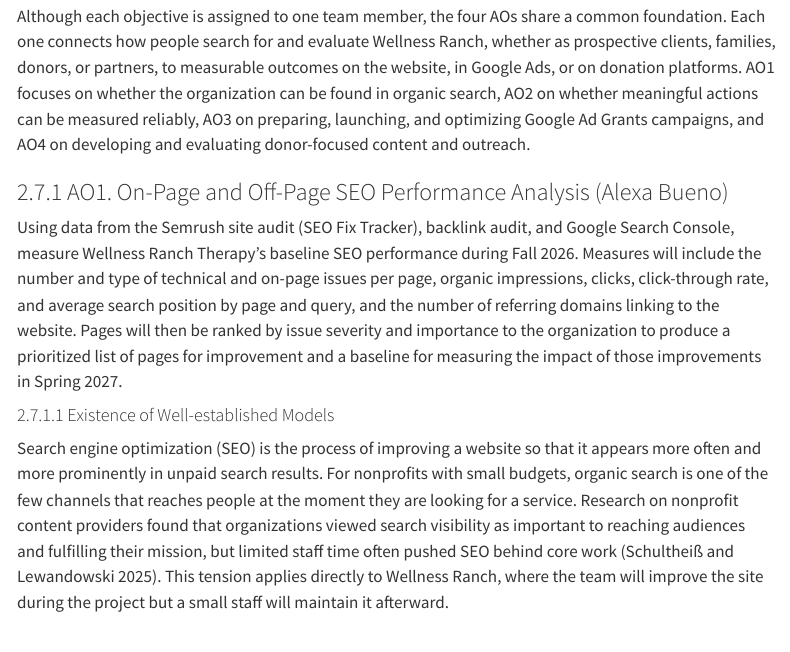
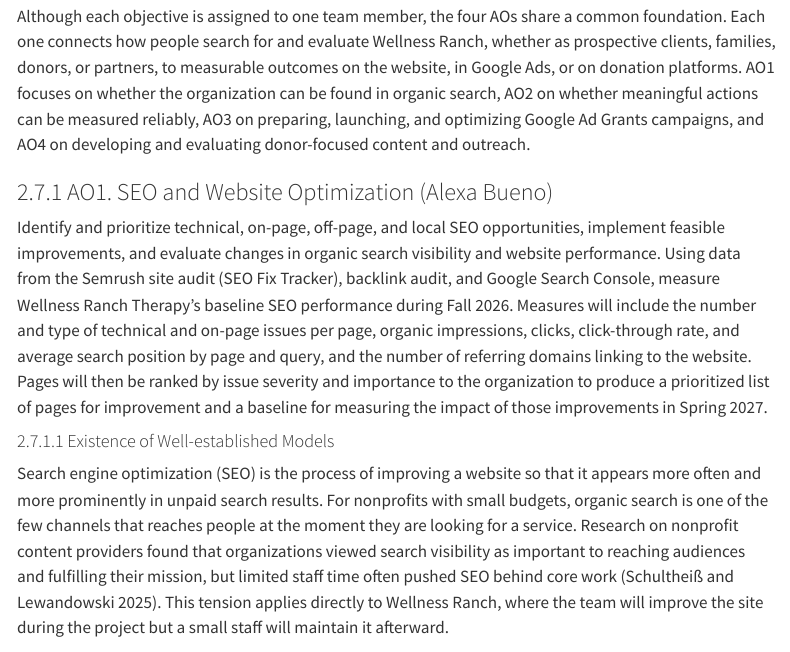
Before and after one commit to brianvuong1/CEP-Group-4, a Quarto document (cep-group-4.qmd): the page in a window 1100 px wide, from 11500 px down. Rendered offline with R 4.5, knitr and Pandoc in place of Quarto, with nearby package versions; menus at the side of the page are left out.

Commit message:
Fix AO1 heading and wording to match Chapter 1

```diff
--- a/cep-group-4.qmd
+++ b/cep-group-4.qmd
@@ -767,8 +767,9 @@ This section evaluates the research frameworks and models that inform each analy
 
 Although each objective is assigned to one team member, the four AOs share a common foundation. Each one connects how people search for and evaluate Wellness Ranch, whether as prospective clients, families, donors, or partners, to measurable outcomes on the website, in Google Ads, or on donation platforms. AO1 focuses on whether the organization can be found in organic search, AO2 on whether meaningful actions can be measured reliably, AO3 on preparing, launching, and optimizing Google Ad Grants campaigns, and AO4 on developing and evaluating donor-focused content and outreach.
 
-### AO1. On-Page and Off-Page SEO Performance Analysis (Alexa Bueno)
-
+### AO1. SEO and Website Optimization (Alexa Bueno)
+
+Identify and prioritize technical, on-page, off-page, and local SEO opportunities, implement feasible improvements, and evaluate changes in organic search visibility and website performance.
 Using data from the Semrush site audit (SEO Fix Tracker), backlink audit, and Google Search Console, measure Wellness Ranch Therapy's baseline SEO performance during Fall 2026. Measures will include the number and type of technical and on-page issues per page, organic impressions, clicks, click-through rate, and average search position by page and query, and the number of referring domains linking to the website. Pages will then be ranked by issue severity and importance to the organization to produce a prioritized list of pages for improvement and a baseline for measuring the impact of those improvements in Spring 2027.
 
 #### Existence of Well-established Models
```
Also changed, not shown: cep-group-4.html.
